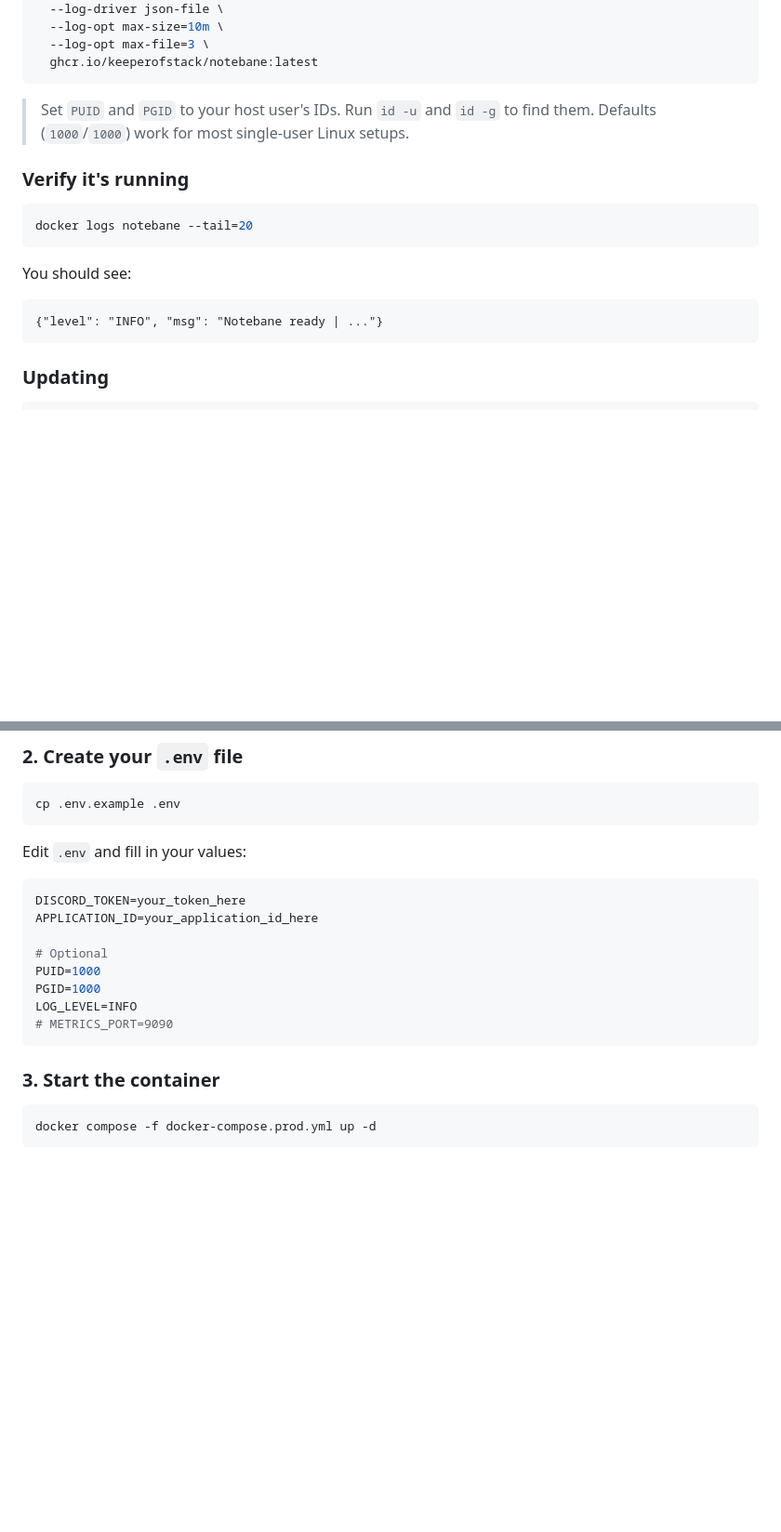
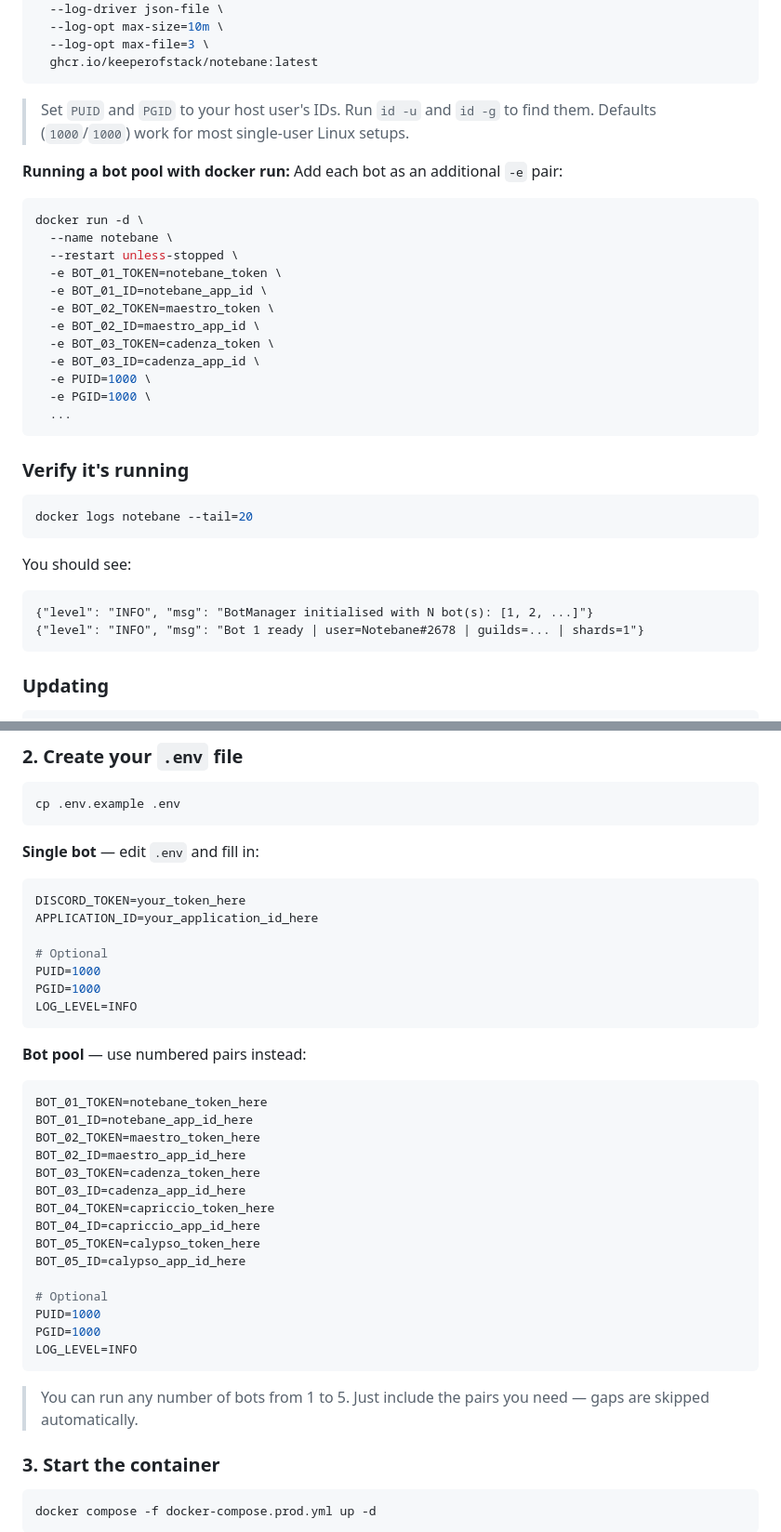
Before and after one commit to KeeperOfStack/notebane, a Markdown page: docs/deployment.md, 2 parts joined by grey strips. Shown at 93% size. GitHub-like rendering; blank space fills up the shorter version.

````diff
--- a/docs/deployment.md
+++ b/docs/deployment.md
@@ -71,6 +86,23 @@ docker run -d \
 
 > Set `PUID` and `PGID` to your host user's IDs. Run `id -u` and `id -g` to find them. Defaults (`1000`/`1000`) work for most single-user Linux setups.
 
+**Running a bot pool with docker run:** Add each bot as an additional `-e` pair:
+
+```bash
+docker run -d \
+  --name notebane \
+  --restart unless-stopped \
+  -e BOT_01_TOKEN=notebane_token \
+  -e BOT_01_ID=notebane_app_id \
+  -e BOT_02_TOKEN=maestro_token \
+  -e BOT_02_ID=maestro_app_id \
+  -e BOT_03_TOKEN=cadenza_token \
+  -e BOT_03_ID=cadenza_app_id \
+  -e PUID=1000 \
+  -e PGID=1000 \
+  ...
+```
+
 ### Verify it's running
 
 ```bash
@@ -79,7 +111,8 @@ docker logs notebane --tail=20
 
 You should see:
 ```
-{"level": "INFO", "msg": "Notebane ready | ..."}
+{"level": "INFO", "msg": "BotManager initialised with N bot(s): [1, 2, ...]"}
+{"level": "INFO", "msg": "Bot 1 ready | user=Notebane#2678 | guilds=... | shards=1"}
 ```
 
 ### Updating
@@ -159,7 +231,7 @@ cd notebane
 cp .env.example .env
 ```
 
-Edit `.env` and fill in your values:
+**Single bot** — edit `.env` and fill in:
 
 ```env
 DISCORD_TOKEN=your_token_here
@@ -169,8 +241,29 @@ APPLICATION_ID=your_application_id_here
 PUID=1000
 PGID=1000
 LOG_LEVEL=INFO
-# METRICS_PORT=9090
 ```
+
+**Bot pool** — use numbered pairs instead:
+
+```env
+BOT_01_TOKEN=notebane_token_here
+BOT_01_ID=notebane_app_id_here
+BOT_02_TOKEN=maestro_token_here
+BOT_02_ID=maestro_app_id_here
+BOT_03_TOKEN=cadenza_token_here
+BOT_03_ID=cadenza_app_id_here
+BOT_04_TOKEN=capriccio_token_here
+BOT_04_ID=capriccio_app_id_here
+BOT_05_TOKEN=calypso_token_here
+BOT_05_ID=calypso_app_id_here
+
+# Optional
+PUID=1000
+PGID=1000
+LOG_LEVEL=INFO
+```
+
+> You can run any number of bots from 1 to 5. Just include the pairs you need — gaps are skipped automatically.
 
 ### 3. Start the container
 
````
Also changed, not shown: other parts of docs/deployment.md (+82 -2 lines).
